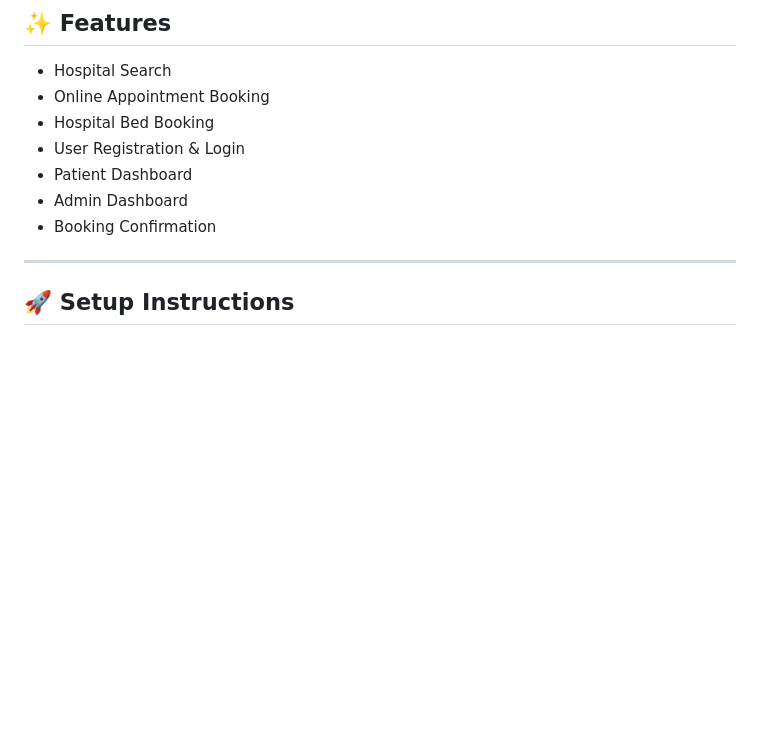
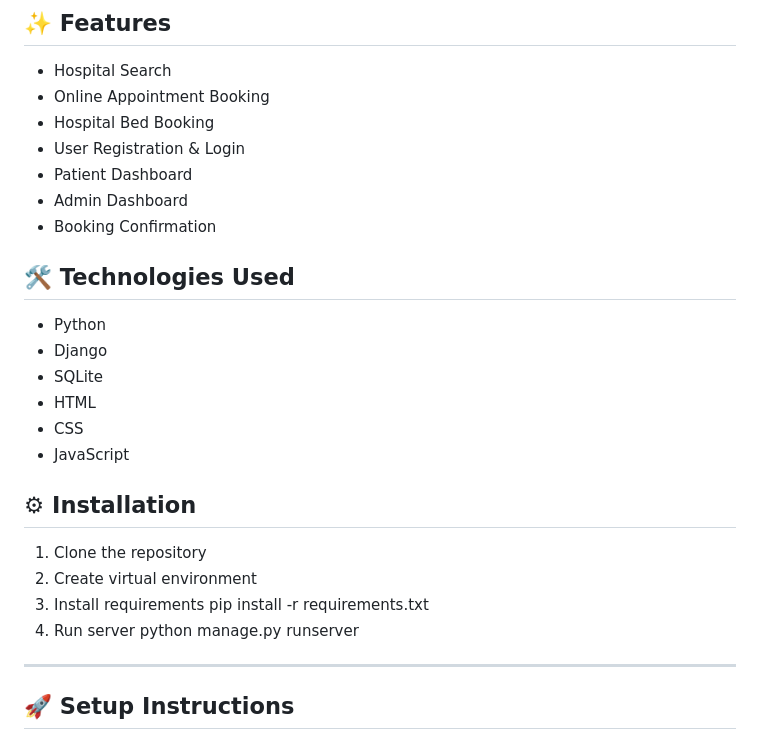
Before and after one commit to krutikapatil19/HealthBridge-Hospital-Management-System, a Markdown page: README.md, the part around the change. Drawn GitHub-style; blank space fills up the shorter version.

Commit message:
Update README with technologies and installation steps
Added technologies used and installation instructions to README.

```diff
--- a/README.md
+++ b/README.md
@@ -12,6 +12,24 @@ HealthBridge is a Django-based Digital Hospital Management System developed to s
 - Patient Dashboard
 - Admin Dashboard
 - Booking Confirmation
+
+
+## 🛠 Technologies Used
+- Python
+- Django
+- SQLite
+- HTML
+- CSS
+- JavaScript
+
+## ⚙ Installation
+
+1. Clone the repository
+2. Create virtual environment
+3. Install requirements
+pip install -r requirements.txt
+4. Run server
+python manage.py runserver
 
 ---
 
```
